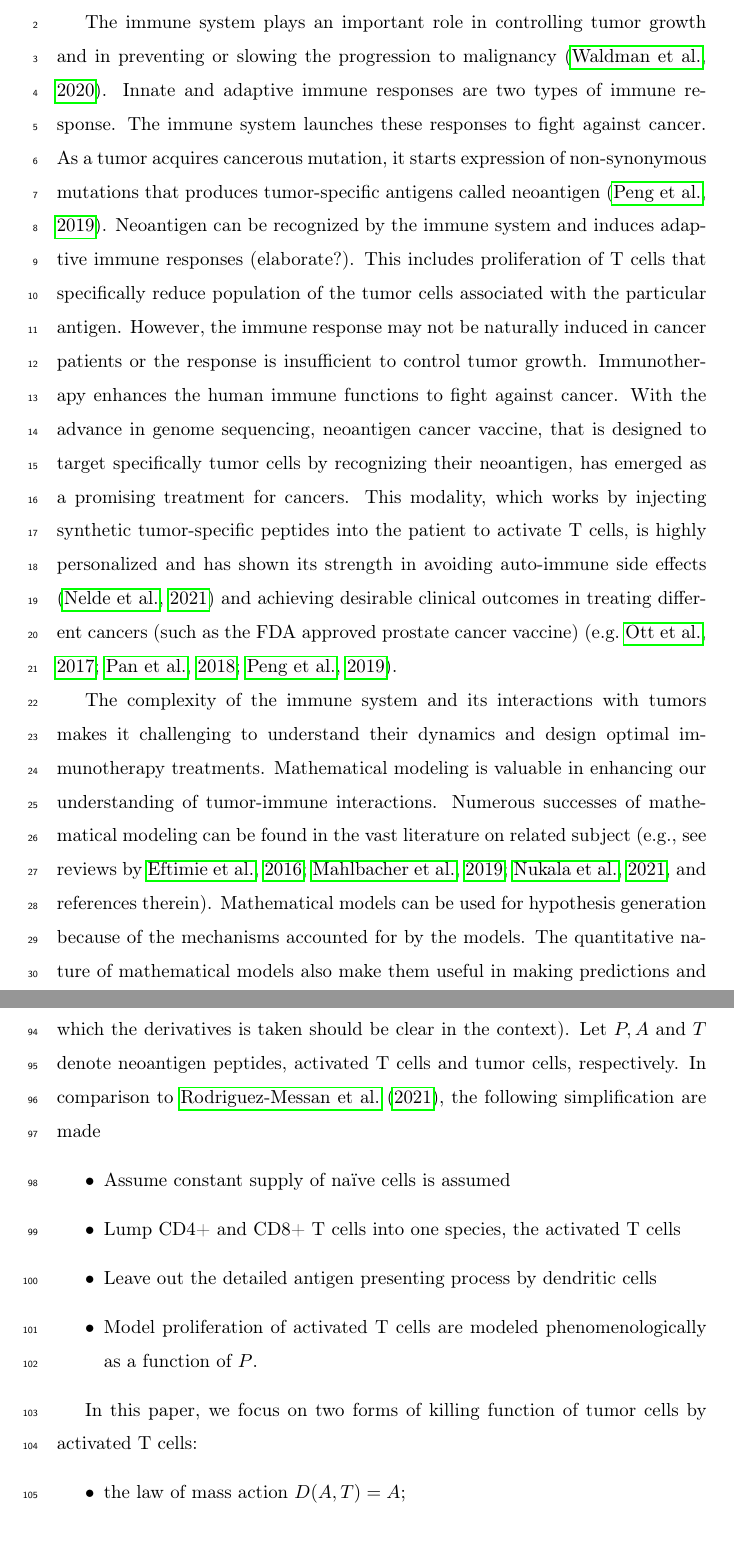
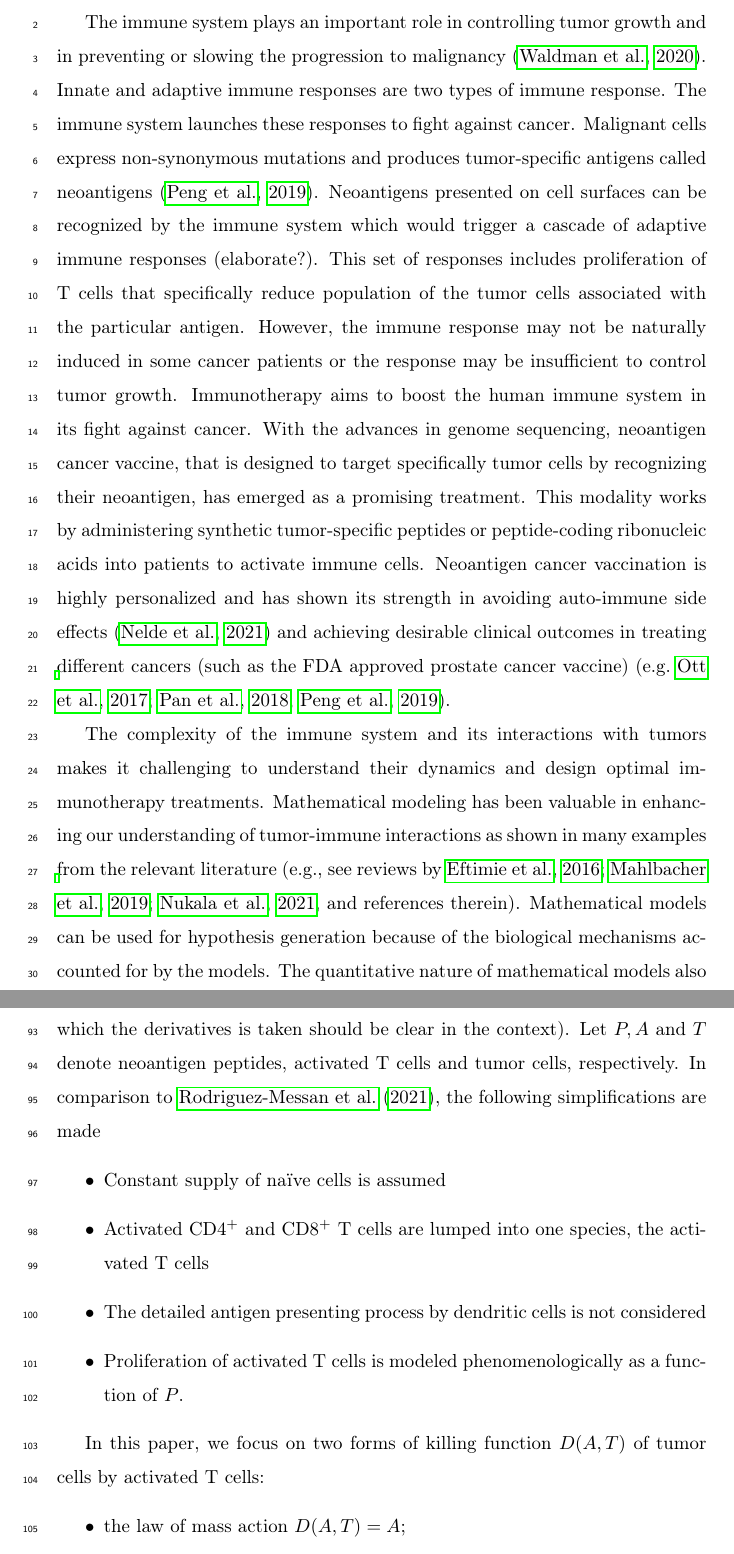
Before and after one commit to juhang62/cancer_vax_manuscript, a LaTeX paper (main.tex): two parts of pages 2 and 5 of 28, joined at a grey line, cut so that both start at the same text. Compiled offline with pdfLaTeX.

Commit message:
Updates from Overleaf

```diff
--- a/main.tex
+++ b/main.tex
@@ -99,29 +99,23 @@ cancer vaccines \sep XX \sep XX
 The immune system plays an important role in controlling tumor growth
 and in preventing or slowing the progression to malignancy \citep{Waldman2020}. Innate and adaptive
 immune responses are two types of immune response. The immune system
-launches these responses to fight against cancer. As a tumor acquires
-cancerous mutation, it starts expression of non-synonymous mutations
-that produces tumor-specific antigens called neoantigen \citep{Peng2019}.
-Neoantigen can be recognized by the immune system and induces adaptive
-immune responses (elaborate?). This includes proliferation of T cells
+launches these responses to fight against cancer. Malignant cells express non-synonymous mutations
+and produces tumor-specific antigens called neoantigens \citep{Peng2019}.
+Neoantigens presented on cell surfaces can be recognized by the immune system which would trigger a cascade of adaptive
+immune responses (elaborate?). This set of responses includes proliferation of T cells
 that specifically reduce population of the tumor cells associated with the particular antigen.
-However, the immune response may not be naturally induced in cancer patients or the response is  insufficient to control tumor growth. Immunotherapy enhances the human immune functions to fight
-against cancer. With the advance in genome sequencing, neoantigen
+However, the immune response may not be naturally induced in some cancer patients or the response may be  insufficient to control tumor growth. Immunotherapy aims to boost the human immune system in its fight
+against cancer. With the advances in genome sequencing, neoantigen
 cancer vaccine, that is designed to target specifically tumor cells
-by recognizing their neoantigen, has emerged as a promising treatment for cancers. This modality, which works by injecting synthetic tumor-specific
-peptides into the patient to activate T cells, is
-highly personalized and has shown its strength in avoiding auto-immune
+by recognizing their neoantigen, has emerged as a promising treatment. This modality works by administering synthetic tumor-specific
+peptides or peptide-coding ribonucleic acids into patients to activate immune cells. Neoantigen cancer vaccination is highly personalized and has shown its strength in avoiding auto-immune
 side effects \citep{Nelde2021} and achieving desirable clinical outcomes in
 treating different cancers (such as the FDA approved prostate cancer vaccine)
 \citep[e.g.][]{Ott2017,Pan2018,Peng2019}.
 
 The complexity of the immune system and its interactions with tumors
 makes it challenging to understand their dynamics and design optimal
-immunotherapy treatments. Mathematical modeling is valuable in enhancing
-our understanding of tumor-immune interactions. Numerous successes
-of mathematical modeling can be found in the vast literature on related
-subject \citep[e.g., see reviews by][and references therein]{Eftimie2016,Mahlbacher2019,Nukala2021}. Mathematical models can be used for hypothesis
-generation because of the mechanisms accounted for by the models. The
-quantitative nature of mathematical models also make them useful in making predictions and
-optimizing treatments.
+immunotherapy treatments. Mathematical modeling has been valuable in enhancing our understanding of tumor-immune interactions as shown in many examples from the relevant literature \citep[e.g., see reviews by][and references therein]{Eftimie2016,Mahlbacher2019,Nukala2021}. Mathematical models can be used for hypothesis
+generation because of the biological mechanisms accounted for by the models. The
+quantitative nature of mathematical models also make them useful in making prognostic predictions and optimizing treatments.
 
@@ -197,17 +190,16 @@ use this shorthand notation for derivatives henceforth and the independent
 variable with respect to which the derivatives is taken should be
 clear in the context). Let $P, A$ and $T$ denote neoantigen peptides,
 activated T cells and tumor cells, respectively. In comparison to \cite{Messan2021},
-the following simplification are made
+the following simplifications are made
 \begin{itemize}
-\item Assume constant supply of na\"ive cells is assumed \iffalse (to do: refs) \fi
-\item Lump CD4+ and CD8+ T cells into one species, the activated T
-cells
-\item Leave out the detailed antigen presenting process by dendritic cells
-\item Model proliferation of activated T cells are modeled phenomenologically
+\item Constant supply of na\"ive cells is assumed \iffalse (to do: refs) \fi
+\item Activated CD4$^{+}$ and CD8$^{+}$ T cells are lumped into one species, the activated T cells
+\item The detailed antigen presenting process by dendritic cells is not considered
+\item Proliferation of activated T cells is modeled phenomenologically
 as a function of $P$.
 \end{itemize}
 
-In this paper, we focus on two forms of killing function of tumor cells by activated T cells:
+In this paper, we focus on two forms of killing function $D(A,T)$ of tumor cells by activated T cells:
 \begin{itemize}
 \item the law of mass action $D(A,T)=A$;
 \item the dePillis-Radunskaya Law
```
Also changed, not shown: main.tex (27 more changed lines).
